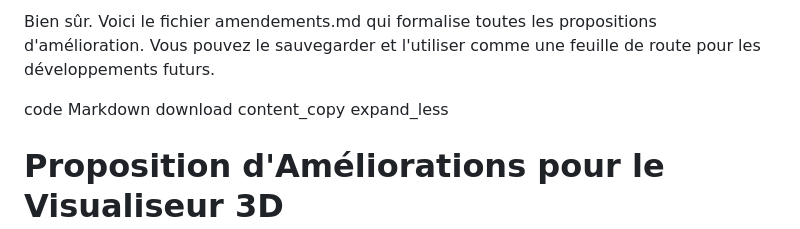
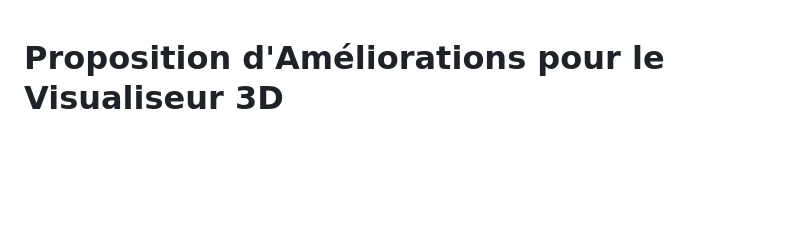
Before and after one commit to gorkamorka13/Geo3D, a Markdown page: Evolution.md, the part around one of its changes. GitHub-like rendering; blank space fills up the shorter version.

```diff
--- a/Evolution.md
+++ b/Evolution.md
@@ -1,10 +1,3 @@
-Bien sûr. Voici le fichier amendements.md qui formalise toutes les propositions d'amélioration. Vous pouvez le sauvegarder et l'utiliser comme une feuille de route pour les développements futurs.
-
-code
-Markdown
-download
-content_copy
-expand_less
 # Proposition d'Améliorations pour le Visualiseur 3D
 
 Ce document présente une série d'amendements et de nouvelles fonctionnalités pour faire évoluer le visualiseur 3D. Les améliorations sont regroupées en quatre catégories principales :
```
Also changed, not shown: other parts of Evolution.md (+1 -0 lines).
